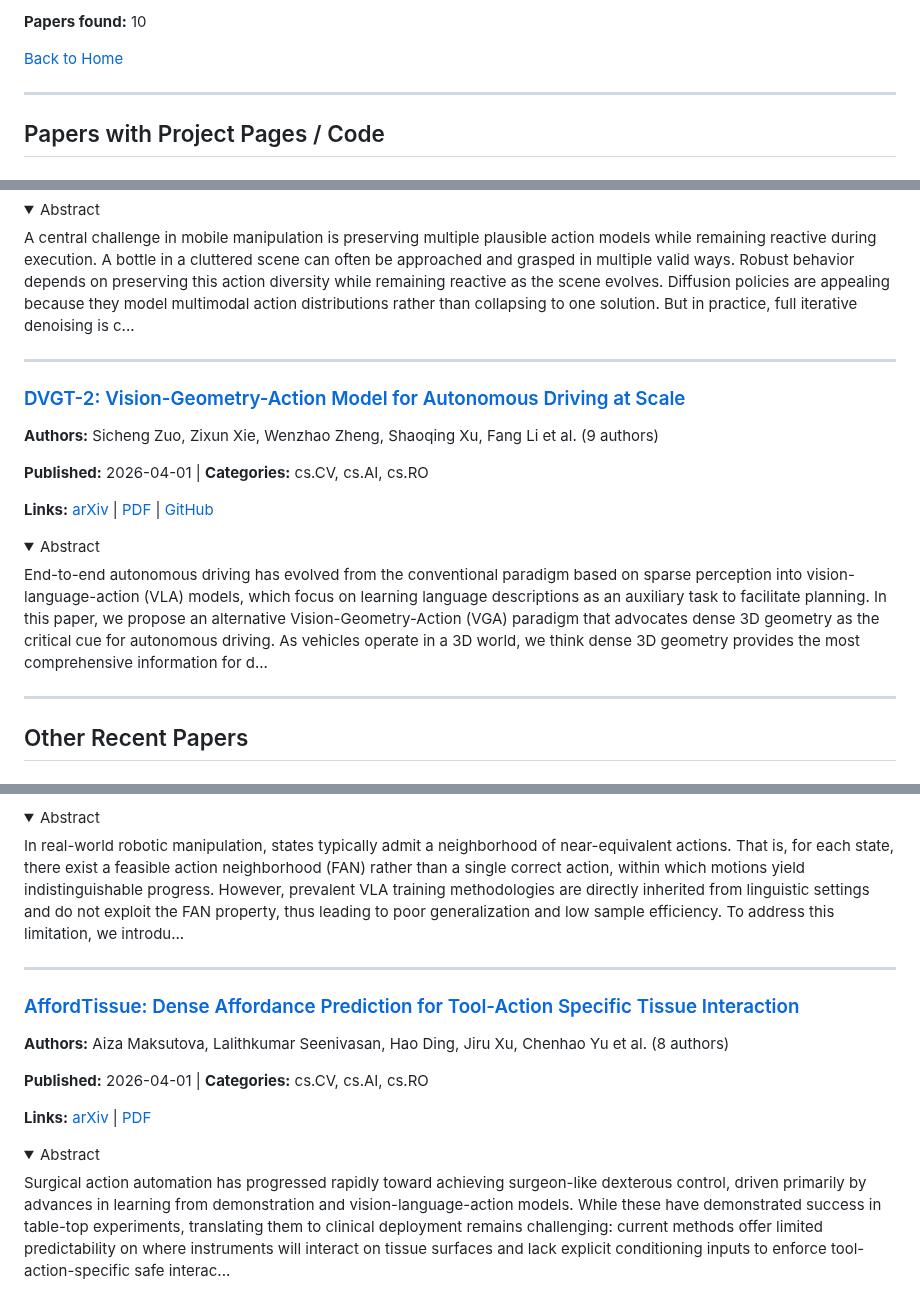
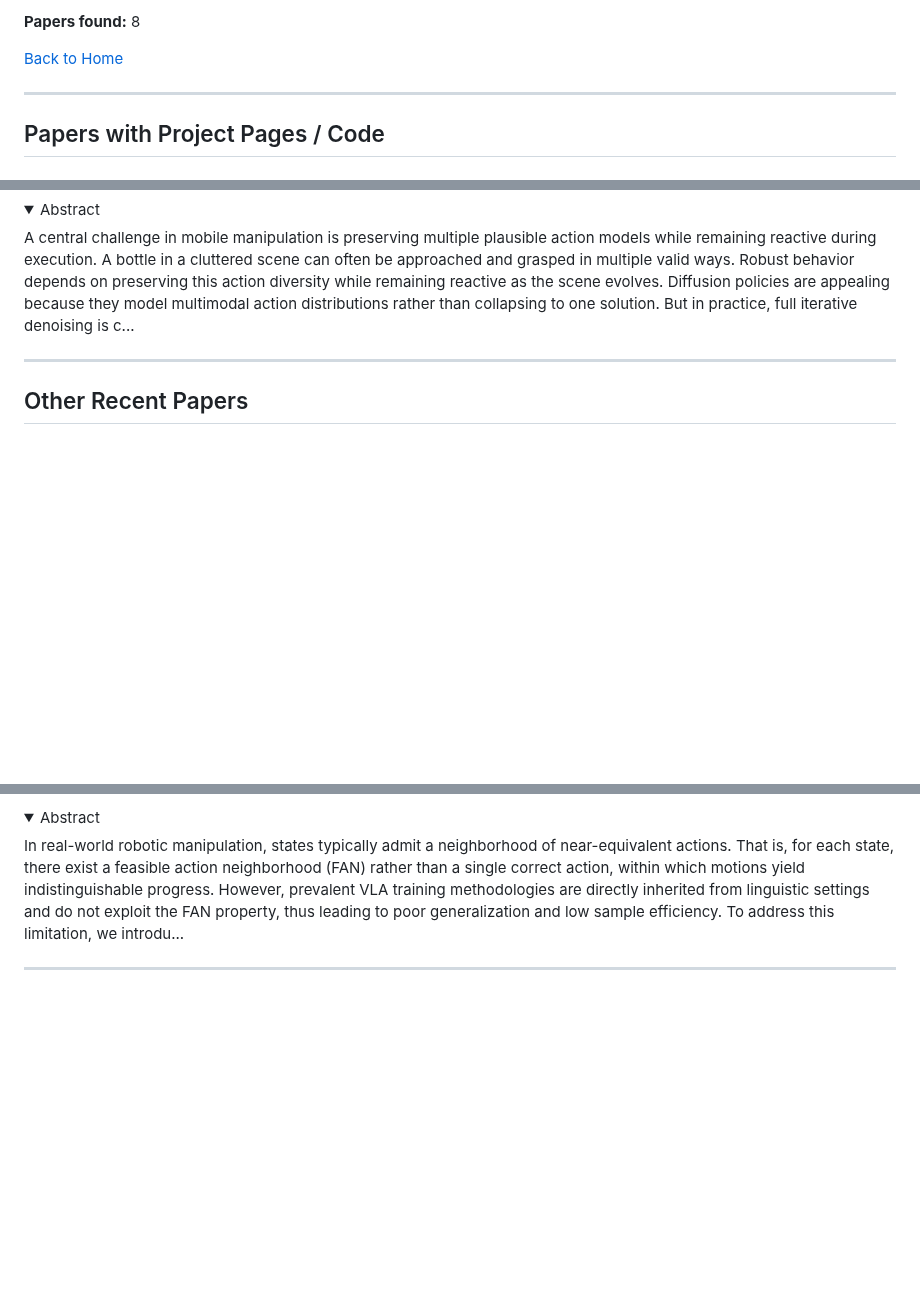
Before and after one commit to jonstephens85/awesome-embodied-ai, a Markdown page: digests/vla.md, 3 parts joined by grey strips. GitHub-like rendering; folded sections open; blank space fills up the shorter version.

```diff
--- a/digests/vla.md
+++ b/digests/vla.md
@@ -6,5 +6,5 @@ Papers on VLAs and vision-language-action architectures for robotics.
 
-**Papers found:** 10
+**Papers found:** 8
 
 [Back to Home](../README.md)
 
@@ -97,23 +97,6 @@ A central challenge in mobile manipulation is preserving multiple plausible acti
 
 ---
 
-### [DVGT-2: Vision-Geometry-Action Model for Autonomous Driving at Scale](https://arxiv.org/abs/2604.00813v1)
-
-**Authors:** Sicheng Zuo, Zixun Xie, Wenzhao Zheng, Shaoqing Xu, Fang Li et al. (9 authors)
-
-**Published:** 2026-04-01 | **Categories:** cs.CV, cs.AI, cs.RO
-
-**Links:** [arXiv](https://arxiv.org/abs/2604.00813v1) | [PDF](https://arxiv.org/pdf/2604.00813v1.pdf) | [GitHub](https://github.com/wzzheng/DVGT})
-
-<details>
-<summary>Abstract</summary>
-
-End-to-end autonomous driving has evolved from the conventional paradigm based on sparse perception into vision-language-action (VLA) models, which focus on learning language descriptions as an auxiliary task to facilitate planning. In this paper, we propose an alternative Vision-Geometry-Action (VGA) paradigm that advocates dense 3D geometry as the critical cue for autonomous driving. As vehicles operate in a 3D world, we think dense 3D geometry provides the most comprehensive information for d...
-
-</details>
-
----
-
 ## Other Recent Papers
 
 ### [Causal Scene Narration with Runtime Safety Supervision for Vision-Language-Action Driving](https://arxiv.org/abs/2604.01723v1)
@@ -166,17 +149,3 @@ In real-world robotic manipulation, states typically admit a neighborhood of nea
 </details>
 
 ---
-
-### [AffordTissue: Dense Affordance Prediction for Tool-Action Specific Tissue Interaction](https://arxiv.org/abs/2604.01371v1)
-
-**Authors:** Aiza Maksutova, Lalithkumar Seenivasan, Hao Ding, Jiru Xu, Chenhao Yu et al. (8 authors)
-
-**Published:** 2026-04-01 | **Categories:** cs.CV, cs.AI, cs.RO
-
-**Links:** [arXiv](https://arxiv.org/abs/2604.01371v1) | [PDF](https://arxiv.org/pdf/2604.01371v1.pdf)
-
-<details>
-<summary>Abstract</summary>
-
-Surgical action automation has progressed rapidly toward achieving surgeon-like dexterous control, driven primarily by advances in learning from demonstration and vision-language-action models. While these have demonstrated success in table-top experiments, translating them to clinical deployment remains challenging: current methods offer limited predictability on where instruments will interact on tissue surfaces and lack explicit conditioning inputs to enforce tool-action-specific safe interac...
-
```
Also changed, not shown: other parts of digests/vla.md (+1 -4 lines), digests/world_models.md (+2 -53 lines).
